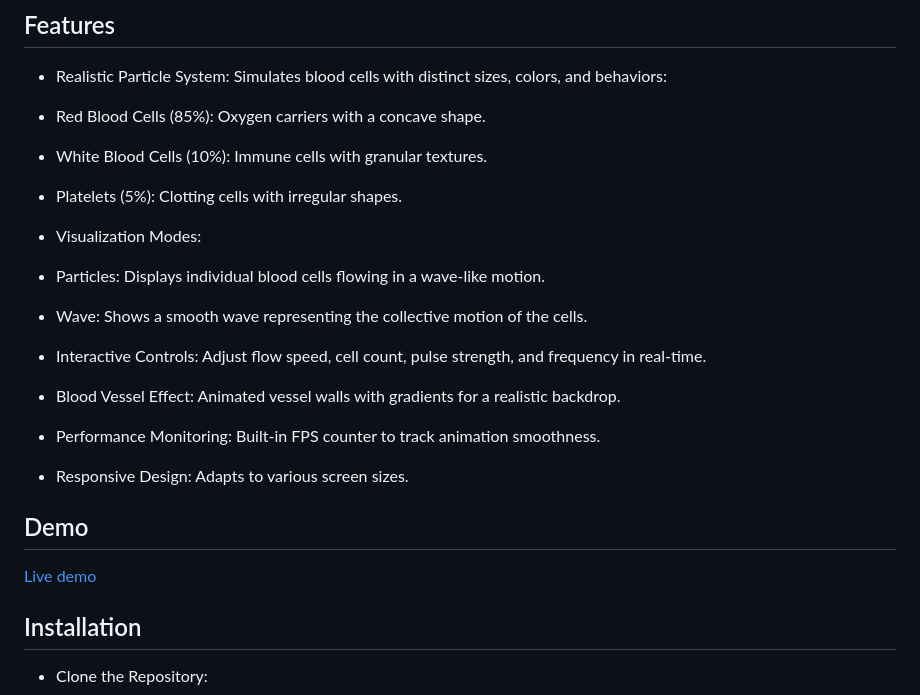
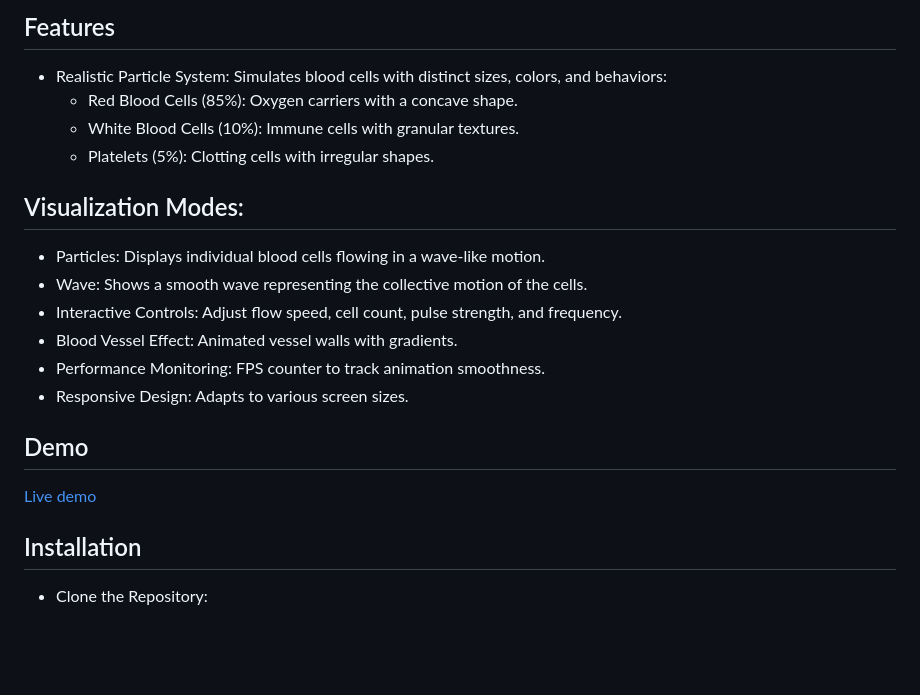
Before and after one commit to edisedis777/Blood-Flow-Animation, a Markdown page: README.md, the part around the change printed below. GitHub-like rendering; blank space fills up the shorter version.

```diff
--- a/README.md
+++ b/README.md
@@ -6,16 +6,16 @@ A dynamic and interactive web-based simulation of blood flow, visualizing red bl
 
 ## Features
 - Realistic Particle System: Simulates blood cells with distinct sizes, colors, and behaviors:
-- Red Blood Cells (85%): Oxygen carriers with a concave shape.
-- White Blood Cells (10%): Immune cells with granular textures.
-- Platelets (5%): Clotting cells with irregular shapes.
+  - Red Blood Cells (85%): Oxygen carriers with a concave shape.
+  - White Blood Cells (10%): Immune cells with granular textures.
+  - Platelets (5%): Clotting cells with irregular shapes.
 
-- Visualization Modes:
+## Visualization Modes:
 - Particles: Displays individual blood cells flowing in a wave-like motion.
 - Wave: Shows a smooth wave representing the collective motion of the cells.
-- Interactive Controls: Adjust flow speed, cell count, pulse strength, and frequency in real-time.
-- Blood Vessel Effect: Animated vessel walls with gradients for a realistic backdrop.
-- Performance Monitoring: Built-in FPS counter to track animation smoothness.
+- Interactive Controls: Adjust flow speed, cell count, pulse strength, and frequency.
+- Blood Vessel Effect: Animated vessel walls with gradients.
+- Performance Monitoring: FPS counter to track animation smoothness.
 - Responsive Design: Adapts to various screen sizes.
 
 ## Demo
```
Also changed, not shown: other parts of README.md (+1 -1 lines).
